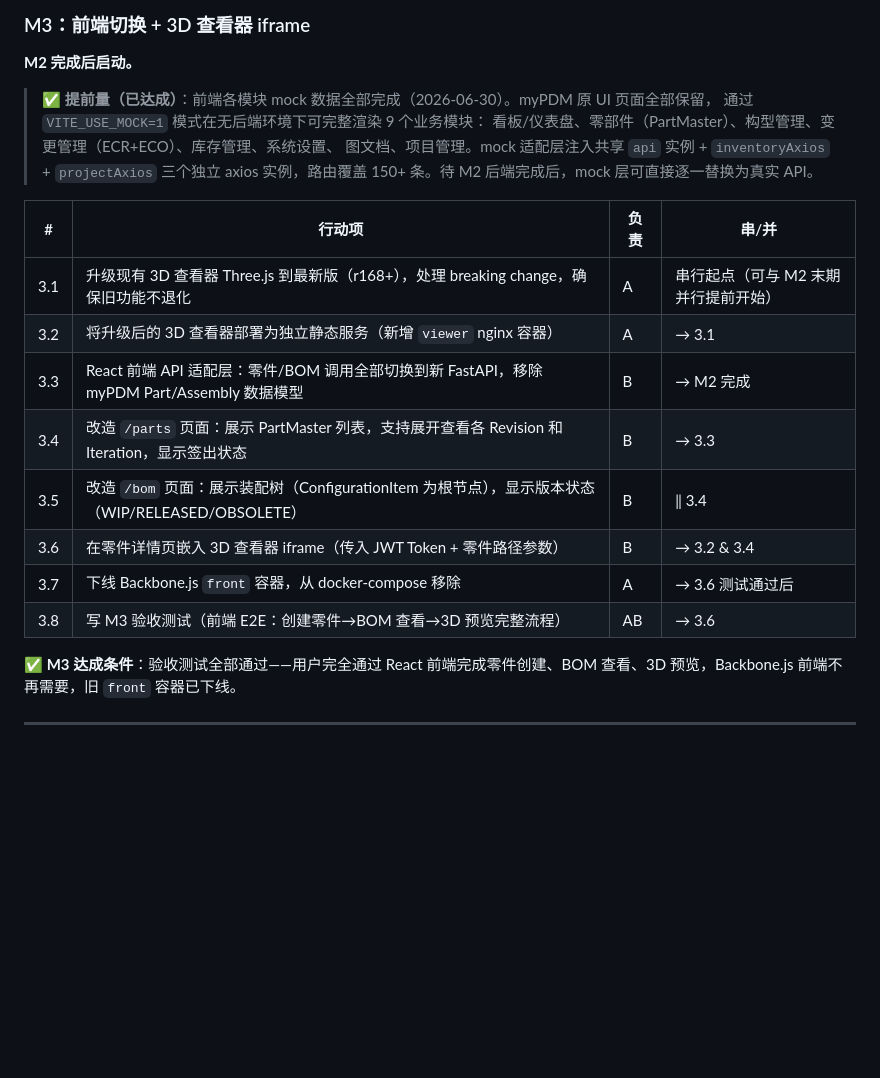
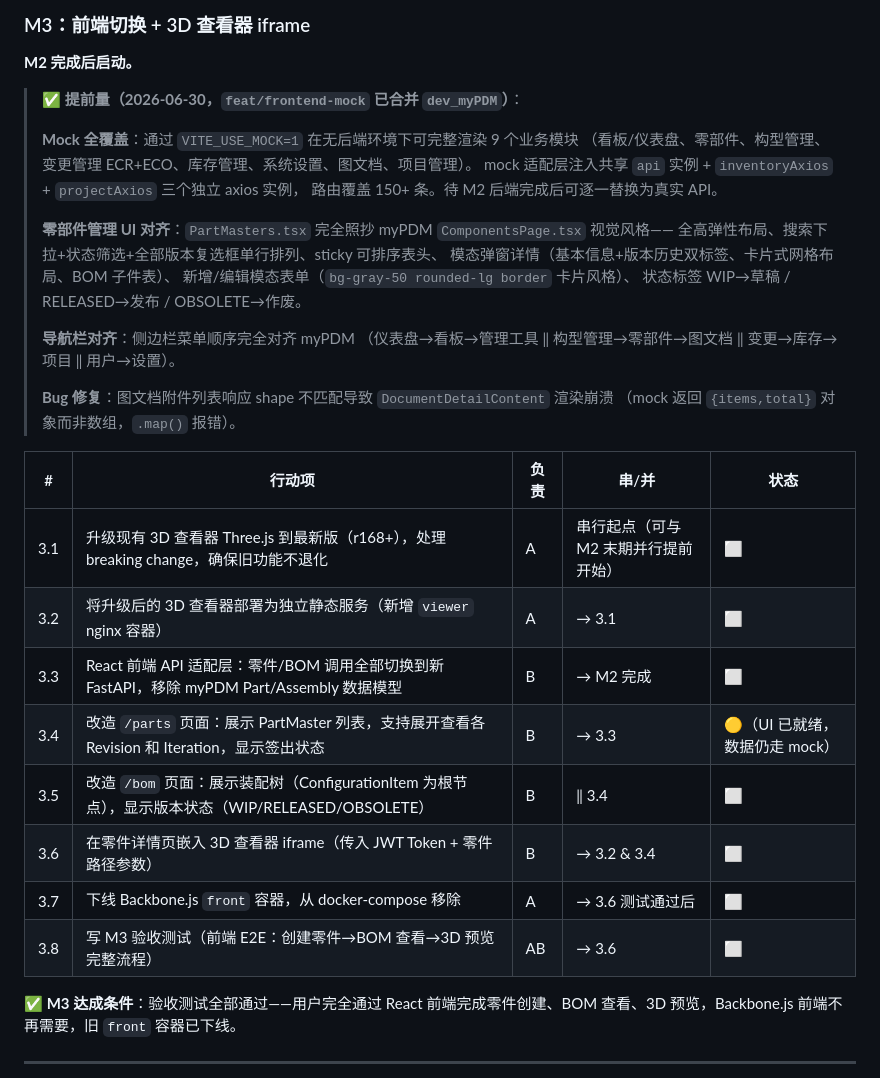
Before and after one commit to RayDutchman/plm-unified, a Markdown page: docs/collaboration/milestones.md, the part around the change. Rendered like a GitHub page; blank space fills up the shorter version.

Commit message:
docs: 更新 milestones M3 提前量详情及 3.4 状态
- M3 提前量：补充 mock 全覆盖具体成果（9模块/150+路由/3实例注入）
- 零部件管理 UI 对齐 myPDM 描述（布局/排序/详情/编辑/状态标签）
- 导航栏对齐 myPDM 记录
- 图文档渲染崩溃 bug 修复记录
- 3.4 状态标记为 🟡（UI 就绪，数据仍走 mock）

```diff
--- a/docs/collaboration/milestones.md
+++ b/docs/collaboration/milestones.md
@@ -217,22 +217,35 @@ feat(part-api): 实现签入签出状态机
 
 **M2 完成后启动。**
 
-> ✅ **提前量（已达成）**：前端各模块 mock 数据全部完成（2026-06-30）。myPDM 原 UI 页面全部保留，
-> 通过 `VITE_USE_MOCK=1` 模式在无后端环境下可完整渲染 9 个业务模块：
-> 看板/仪表盘、零部件（PartMaster）、构型管理、变更管理（ECR+ECO）、库存管理、系统设置、
-> 图文档、项目管理。mock 适配层注入共享 `api` 实例 + `inventoryAxios` + `projectAxios`
-> 三个独立 axios 实例，路由覆盖 150+ 条。待 M2 后端完成后，mock 层可直接逐一替换为真实 API。
+> ✅ **提前量（2026-06-30，`feat/frontend-mock` 已合并 `dev_myPDM`）**：
+>
+> **Mock 全覆盖**：通过 `VITE_USE_MOCK=1` 在无后端环境下可完整渲染 9 个业务模块
+> （看板/仪表盘、零部件、构型管理、变更管理 ECR+ECO、库存管理、系统设置、图文档、项目管理）。
+> mock 适配层注入共享 `api` 实例 + `inventoryAxios` + `projectAxios` 三个独立 axios 实例，
+> 路由覆盖 150+ 条。待 M2 后端完成后可逐一替换为真实 API。
+>
+> **零部件管理 UI 对齐**：`PartMasters.tsx` 完全照抄 myPDM `ComponentsPage.tsx` 视觉风格——
+> 全高弹性布局、搜索下拉+状态筛选+全部版本复选框单行排列、sticky 可排序表头、
+> 模态弹窗详情（基本信息+版本历史双标签、卡片式网格布局、BOM 子件表）、
+> 新增/编辑模态表单（`bg-gray-50 rounded-lg border` 卡片风格）、
+> 状态标签 WIP→草稿 / RELEASED→发布 / OBSOLETE→作废。
+>
+> **导航栏对齐**：侧边栏菜单顺序完全对齐 myPDM
+> （仪表盘→看板→管理工具 ‖ 构型管理→零部件→图文档 ‖ 变更→库存→项目 ‖ 用户→设置）。
+>
+> **Bug 修复**：图文档附件列表响应 shape 不匹配导致 `DocumentDetailContent` 渲染崩溃
+> （mock 返回 `{items,total}` 对象而非数组，`.map()` 报错）。
 
-| # | 行动项 | 负责 | 串/并 |
-|---|---|---|---|
-| 3.1 | 升级现有 3D 查看器 Three.js 到最新版（r168+），处理 breaking change，确保旧功能不退化 | A | 串行起点（可与 M2 末期并行提前开始） |
-| 3.2 | 将升级后的 3D 查看器部署为独立静态服务（新增 `viewer` nginx 容器） | A | → 3.1 |
-| 3.3 | React 前端 API 适配层：零件/BOM 调用全部切换到新 FastAPI，移除 myPDM Part/Assembly 数据模型 | B | → M2 完成 |
-| 3.4 | 改造 `/parts` 页面：展示 PartMaster 列表，支持展开查看各 Revision 和 Iteration，显示签出状态 | B | → 3.3 |
-| 3.5 | 改造 `/bom` 页面：展示装配树（ConfigurationItem 为根节点），显示版本状态（WIP/RELEASED/OBSOLETE） | B | ‖ 3.4 |
-| 3.6 | 在零件详情页嵌入 3D 查看器 iframe（传入 JWT Token + 零件路径参数） | B | → 3.2 & 3.4 |
-| 3.7 | 下线 Backbone.js `front` 容器，从 docker-compose 移除 | A | → 3.6 测试通过后 |
-| 3.8 | 写 M3 验收测试（前端 E2E：创建零件→BOM 查看→3D 预览完整流程） | AB | → 3.6 |
+| # | 行动项 | 负责 | 串/并 | 状态 |
+|---|---|---|---|---|
+| 3.1 | 升级现有 3D 查看器 Three.js 到最新版（r168+），处理 breaking change，确保旧功能不退化 | A | 串行起点（可与 M2 末期并行提前开始） | ⬜ |
+| 3.2 | 将升级后的 3D 查看器部署为独立静态服务（新增 `viewer` nginx 容器） | A | → 3.1 | ⬜ |
+| 3.3 | React 前端 API 适配层：零件/BOM 调用全部切换到新 FastAPI，移除 myPDM Part/Assembly 数据模型 | B | → M2 完成 | ⬜ |
+| 3.4 | 改造 `/parts` 页面：展示 PartMaster 列表，支持展开查看各 Revision 和 Iteration，显示签出状态 | B | → 3.3 | 🟡（UI 已就绪，数据仍走 mock） |
+| 3.5 | 改造 `/bom` 页面：展示装配树（ConfigurationItem 为根节点），显示版本状态（WIP/RELEASED/OBSOLETE） | B | ‖ 3.4 | ⬜ |
+| 3.6 | 在零件详情页嵌入 3D 查看器 iframe（传入 JWT Token + 零件路径参数） | B | → 3.2 & 3.4 | ⬜ |
+| 3.7 | 下线 Backbone.js `front` 容器，从 docker-compose 移除 | A | → 3.6 测试通过后 | ⬜ |
+| 3.8 | 写 M3 验收测试（前端 E2E：创建零件→BOM 查看→3D 预览完整流程） | AB | → 3.6 | ⬜ |
 
 **✅ M3 达成条件**：验收测试全部通过——用户完全通过 React 前端完成零件创建、BOM 查看、3D 预览，Backbone.js 前端不再需要，旧 `front` 容器已下线。
 
```
